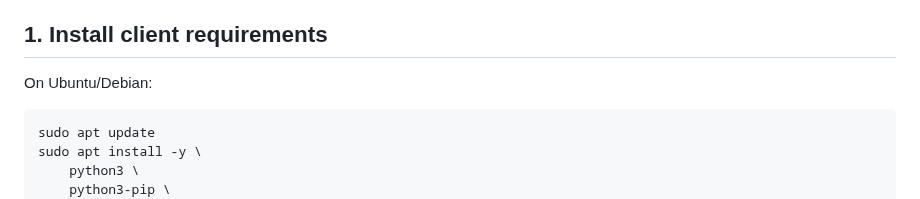
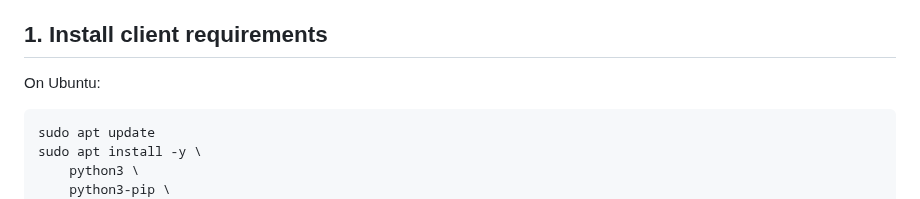
Before and after one commit to NovaForgeCtrl/LUMS, a Markdown page: README.md, the part around the change. Rendered like a GitHub page.

Commit message:
Simplify Ubuntu installation instructions
Update installation instructions for Ubuntu.

````diff
--- a/README.md
+++ b/README.md
@@ -903,7 +903,7 @@ The client should have:
 
 ## 1. Install client requirements
 
-On Ubuntu/Debian:
+On Ubuntu:
 
 ```bash
 sudo apt update
````
